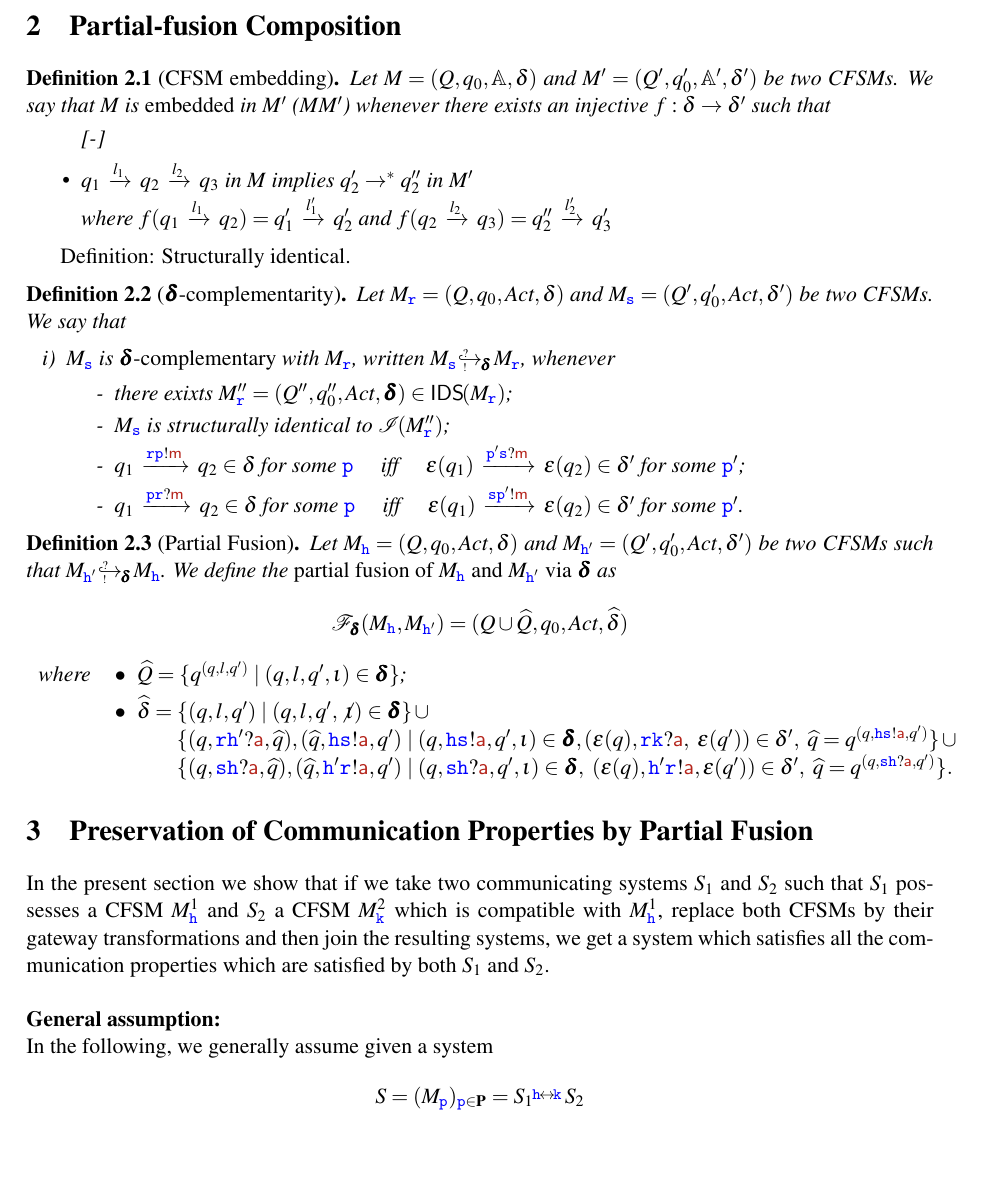
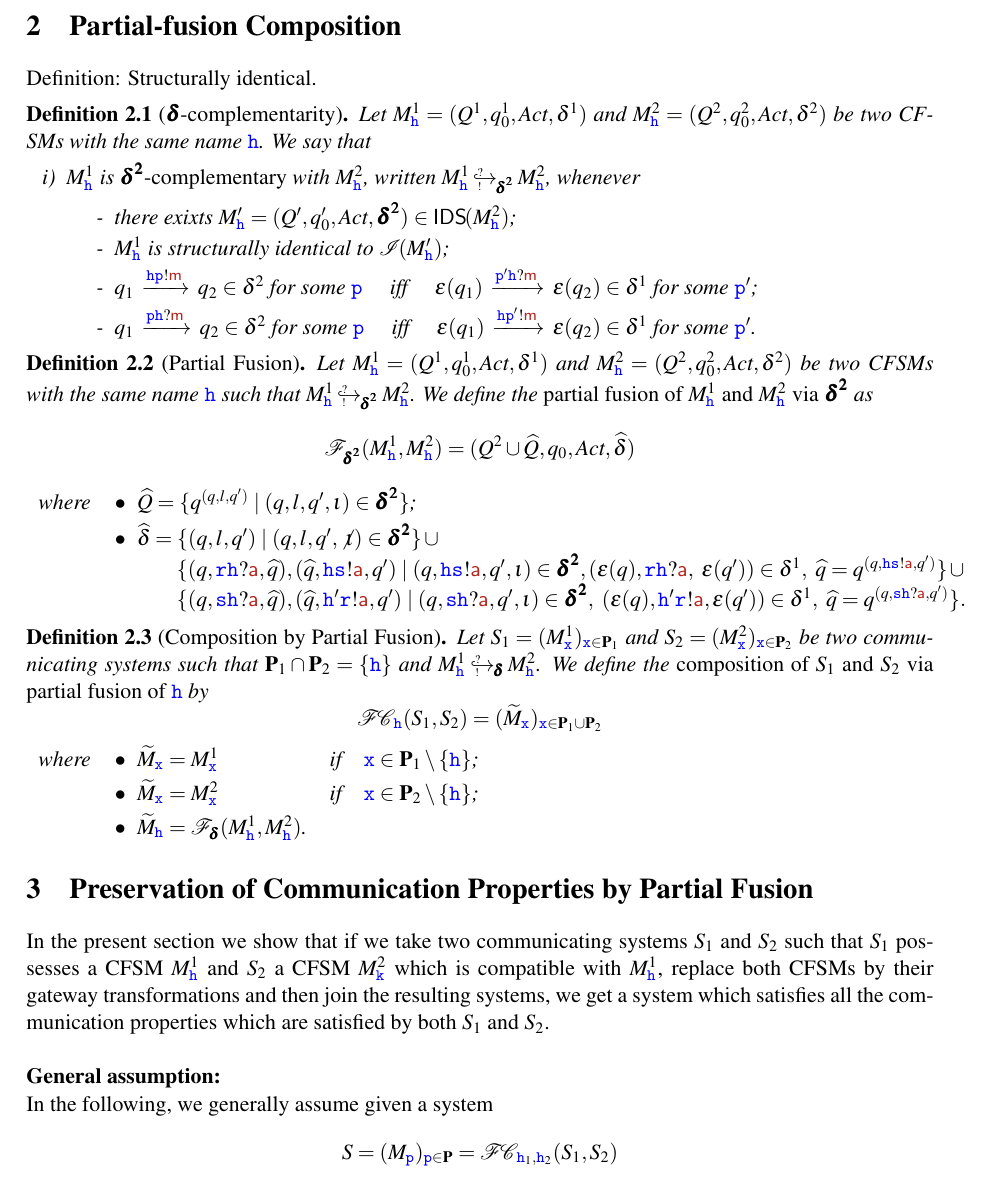
Before and after one commit to francobarbanera/CFSM-Partial-Fusion, a LaTeX paper (Main-CFSM-partial-fusion.tex, which reads cfsm.tex, macros.tex, safeness-of-binary-partial-fusion.tex): part of page 5 of 20, cut so that both start at the same text, the shorter picture padded with empty space. Compiled offline with pdfLaTeX; a LaTeX package or settings file that is missing is left out; a missing bibliography style is replaced by a similar one.

Commit message:
.
Signed-off-by: Franco Barbanera <barba@dmi.unict.it>

```diff
--- a/cfsm.tex
+++ b/cfsm.tex
@@ -557,51 +557,54 @@ $$\IDS(M) = \Set{(Q,q_0,\textit{Act},\bm{\delta'}) \mid \proj{\bm{\delta'}}{Q\ti
 \section{Partial-fusion Composition}
 
 
-\begin{definition}[CFSM embedding]
-Let $M=(Q,q_0,\mathbb{A},\delta)$ and $M'=(Q',q'_0,\mathbb{A}',\delta')$
-be two CFSMs.
-We say that $M$ is {\em embedded} in $M'$ (${M}{M'}$) whenever there exists an injective $f:\delta\to\delta'$ such that
-\begin{itemize}[-]
-\item
-$q_1\lts{l_1} q_2\lts{l_2} q_3$ in $M$ implies  $q'_2\to^*q''_2$ in $M'$ \\
-where
-$f(q_1\lts{l_1} q_2)= q'_1\lts{l'_1} q'_2$ and $f(q_2\lts{l_2} q_3)= q''_2\lts{l'_2} q'_3$
-\end{itemize}
-
-\end{definition}
 
 Definition: Structurally identical.
 
 \begin{definition}[$\bm{\delta}$-complementarity]
-Let $M_\ttr = (Q, q_0, \textit{Act}, \delta)$ and $M_\tts = (Q', q'_0, \textit{Act}, \delta')$  be two CFSMs.
+Let $M^1_\hh = (Q^1, q^1_0, \textit{Act}, \delta^1)$ and $M^2_\hh = (Q^2, q^2_0, \textit{Act}, \delta^2)$  be two CFSMs with the same name $\hh$.
 We say that
 \begin{enumerate}[i)]
 \item
-$M_\tts$ is {\em $\bm{\delta}$-complementary} with $M_\ttr$, written $\emb{\bm{\delta}}{M_\tts}{M_\ttr}$, whenever
+$M^1_\hh$ is {\em $\bm{\delta^2}$-complementary} with $M^2_\hh$, written $\emb{\bm{\delta^2}}{M^1_\hh}{M^2_\hh}$, whenever
 \begin{itemize}
 \item[-]
-there exixts $M''_\ttr = (Q'', q''_0, \textit{Act}, \bm{\delta})\in\IDS(M_\ttr)$;
+there exixts $M'_\hh = (Q', q'_0, \textit{Act}, \bm{\delta^2})\in\IDS(M^2_\hh)$;
 \item[-]
-$M_\tts$ is structurally identical to $\I(M''_\ttr)$;
+$M^1_\hh$ is structurally identical to $\I(M'_\hh)$;
 \item[-]
-$q_1 \lts{\ttr\ttp!\msg[m]} q_2 \in \delta$ for some $\ttp$ \quad iff \quad
-$\eps(q_1)\lts{\ttp'\tts?\msg[m]}\eps(q_2)\in \delta'$ for some $\ttp'$;
+$q_1 \lts{\hh\ttp!\msg[m]} q_2 \in \delta^2$ for some $\ttp$ \quad iff \quad
+$\eps(q_1)\lts{\ttp'\hh?\msg[m]}\eps(q_2)\in \delta^1$ for some $\ttp'$;
 \item[-]
-$q_1 \lts{\ttp\ttr?\msg[m]} q_2 \in \delta$ for some $\ttp$ \quad iff \quad
-$\eps(q_1)\lts{\tts\ttp'!\msg[m]}\eps(q_2)\in \delta'$  for some $\ttp'$.
+$q_1 \lts{\ttp\hh?\msg[m]} q_2 \in \delta^2$ for some $\ttp$ \quad iff \quad
+$\eps(q_1)\lts{\hh\ttp'!\msg[m]}\eps(q_2)\in \delta^1$  for some $\ttp'$.
 \end{itemize}
 \end{enumerate}
 \end{definition}
 
 \begin{definition}[Partial Fusion]
-Let $M_\hh = (Q, q_0, \textit{Act}, \delta)$ and $M_{\hh'} = (Q', q'_0, \textit{Act}, \delta')$
-be two CFSMs such that $\emb{\bm{\delta}}{M_{\hh'}}{M_\hh}$.
-We define the {\em partial fusion of $M_{\hh}$ and $M_{\hh'}$ via $\bm{\delta}$} as
-$$\fusion_{\!\bm{\delta}}(M_{\hh},M_{\hh'}) = (Q\cup\widehat{Q},q_0,\textit{Act},\widehat{\delta})$$
+Let $M^1_\hh = (Q^1, q^1_0, \textit{Act}, \delta^1)$ and $M^2_\hh = (Q^2, q^2_0, \textit{Act}, \delta^2)$  be two CFSMs with the same name $\hh$ such that $\emb{\bm{\delta^2}}{M^1_{\hh}}{M^2_\hh}$.
+We define the {\em partial fusion of $M^1_{\hh}$ and $M^2_{\hh}$ via $\bm{\delta^2}$} as
+$$\fusion_{\!\bm{\delta^2}}(M^1_{\hh},M^2_{\hh}) = (Q^2\cup\widehat{Q},q_0,\textit{Act},\widehat{\delta})$$
 \begin{tabular}{lc@{\hspace{2mm}}l}
-where &  $\bullet$  & $\widehat{Q} =\Set{q^{(q, l,q')} \mid (q, l,q',\intf)\in\bm{\delta}}$; \\[1mm]
-          &  $\bullet$  & $\widehat\delta = \Set{(q, l,q') \mid (q, l,q',\nintf)\in\bm{\delta}}\,\cup$\\
-           &    & ${\hspace{20pt}}\Set{(q,\ttr\HH'?\msg[a],\widehat q), (\widehat q,\HH\tts!\msg[a],q') \mid  (q,\HH\tts!\msg[a],q',\intf)\in\bm\delta, (\eps(q),\ttr\KK?\msg[a],\ \eps(q'))\in\delta',\ \widehat q=q^{(q,\HH\tts!\msg[a],q')}}\, \cup$ \\
-                &    & ${\hspace{20pt}}\Set{(q,\tts\HH?\msg[a],\widehat q), (\widehat q,\HH'\ttr!\msg[a],q') \mid  (q,\tts\HH?\msg[a],q',\intf)\in\bm\delta,\ (\eps(q),\hh'\ttr!\msg[a],\eps(q'))\in\delta',\ \widehat q=q^{(q,\tts\HH?\msg[a],q')}}.$
+where &  $\bullet$  & $\widehat{Q} =\Set{q^{(q, l,q')} \mid (q, l,q',\intf)\in\bm{\delta^2}}$; \\[1mm]
+          &  $\bullet$  & $\widehat\delta = \Set{(q, l,q') \mid (q, l,q',\nintf)\in\bm{\delta^2}}\,\cup$\\
+           &    & ${\hspace{20pt}}\Set{(q,\ttr\HH?\msg[a],\widehat q), (\widehat q,\HH\tts!\msg[a],q') \mid  (q,\HH\tts!\msg[a],q',\intf)\in\bm{\delta^2}, (\eps(q),\ttr\hh?\msg[a],\ \eps(q'))\in\delta^1,\ \widehat q=q^{(q,\HH\tts!\msg[a],q')}}\, \cup$ \\
+                &    & ${\hspace{20pt}}\Set{(q,\tts\HH?\msg[a],\widehat q), (\widehat q,\HH'\ttr!\msg[a],q') \mid  (q,\tts\HH?\msg[a],q',\intf)\in\bm{\delta^2},\ (\eps(q),\hh'\ttr!\msg[a],\eps(q'))\in\delta^1,\ \widehat q=q^{(q,\tts\HH?\msg[a],q')}}.$
  \end{tabular}
 \end{definition}
+
+
+
+\begin{definition}[Composition by Partial Fusion]
+\label{def:cpf}
+Let $S_1=(M^1_\ttx)_{\ttx\in\roles_1}$ and $S_2=(M^2_\ttx)_{\ttx\in\roles_2}$ be two communicating systems such that $\roles_1\cap\roles_2=\Set{\hh}$
+and $\emb{\bm{\delta}}{M^1_{\hh}}{M^2_{\hh}}$.
+We define the {\em composition of $S_1$ and $S_2$ via partial fusion of $\hh$} by
+$$\fusioncomp_{\!\hh}(S_1,S_2) = (\widetilde{M}_\ttx)_{\ttx\in\roles_1\cup\roles_2}$$
+\begin{tabular}{lc@{\hspace{2mm}}l@{\hspace{4mm}}l}
+where &  $\bullet$  & $\widetilde M_\ttx = M^1_\ttx$  & $\text{if}\quad \ttx\in\roles_1\setminus\Set{\hh} $; \\[1mm]
+          &   $\bullet$  & $\widetilde M_\ttx = M^2_\ttx$ &  $\text{if}\quad \ttx\in\roles_2\setminus\Set{\hh} $; \\[1mm]
+                    &   $\bullet$  & $\widetilde M_{\hh} =\fusion_{\!\bm{\delta}}(M^1_{\hh},M^2_{\hh})$.
+ \end{tabular}
+
+\end{definition}
--- a/macros.tex
+++ b/macros.tex
@@ -188,7 +188,7 @@
 
 \newcommand{\complyOF}{\complyF^{\!\mbox{\tiny {\sf Orch}}}}
 
-\newcommand{\emb}[3]{#2\ {^{\mbox{\tiny $?$}}_{\mbox{\tiny $!$}}\hspace{-8pt}\hookrightarrow_{\!#1\,}}#3}
+\newcommand{\emb}[3]{#2\ \,{^{\mbox{\tiny $?$}}_{\mbox{\tiny $!$}}\hspace{-8pt}\hookrightarrow_{\!#1\,\,}}#3}
 \newcommand{\intf}{\iota}
 \newcommand{\nintf}{\not\intf}
 
@@ -560,6 +560,7 @@
 \newcommand{\TC}{_{\bm{?}}\!\!\!\bm{\circlearrowleft}\!\!\!^{\!\bm{!}}\!}
 \newcommand{\PC}{_{\bm{?}}\hspace{0pt}{\partial}\,\!^{\!\bm{!}}\!}
 \newcommand{\fusion}{{\mathcal{F}}}
+\newcommand{\fusioncomp}{{\mathcal{F}\!\mathcal{C}}}
 \newcommand{\compl}{\TC}
 \newcommand{\eps}{\varepsilon}
 
--- a/safeness-of-binary-partial-fusion.tex
+++ b/safeness-of-binary-partial-fusion.tex
@@ -14,5 +14,5 @@ $S_1$ and $S_2$ such that $S_1$ possesses a CFSM $M^1_\HH$ and $S_2$ a CFSM $M^2
 \textbf{General assumption:}\\
 In the following, we generally assume given a
 system
-$$S= (M_\ttp)_{\ttp\in\roles} ={S_{1}}\connect{\HH}{\KK} {S_{2}}$$
+$$S= (M_\ttp)_{\ttp\in\roles} = \fusioncomp_{\!\hh_1,\hh_2}(S_1,S_2)$$
 composed
```
Also changed, not shown: safeness-of-binary-partial-fusion.tex (8 more changed lines).
